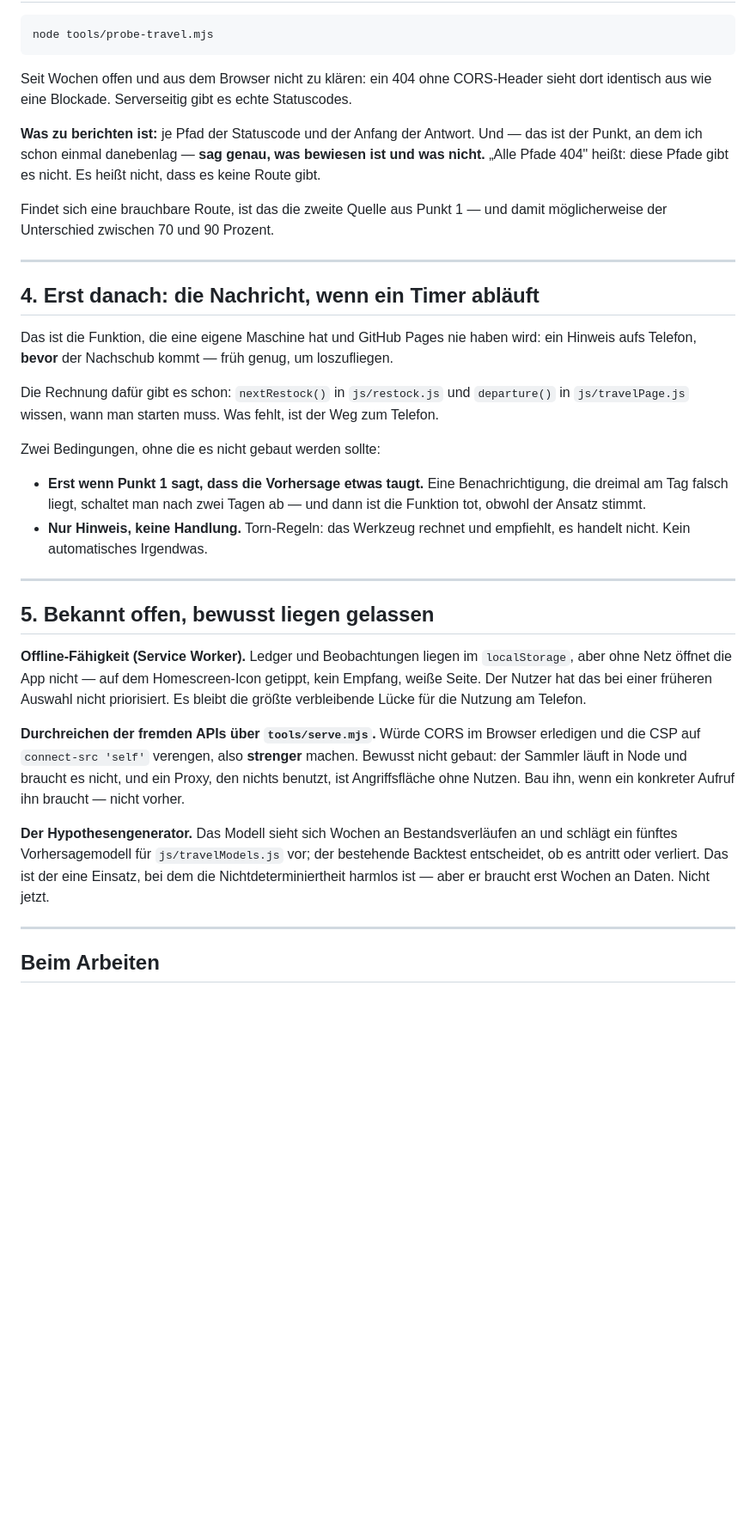
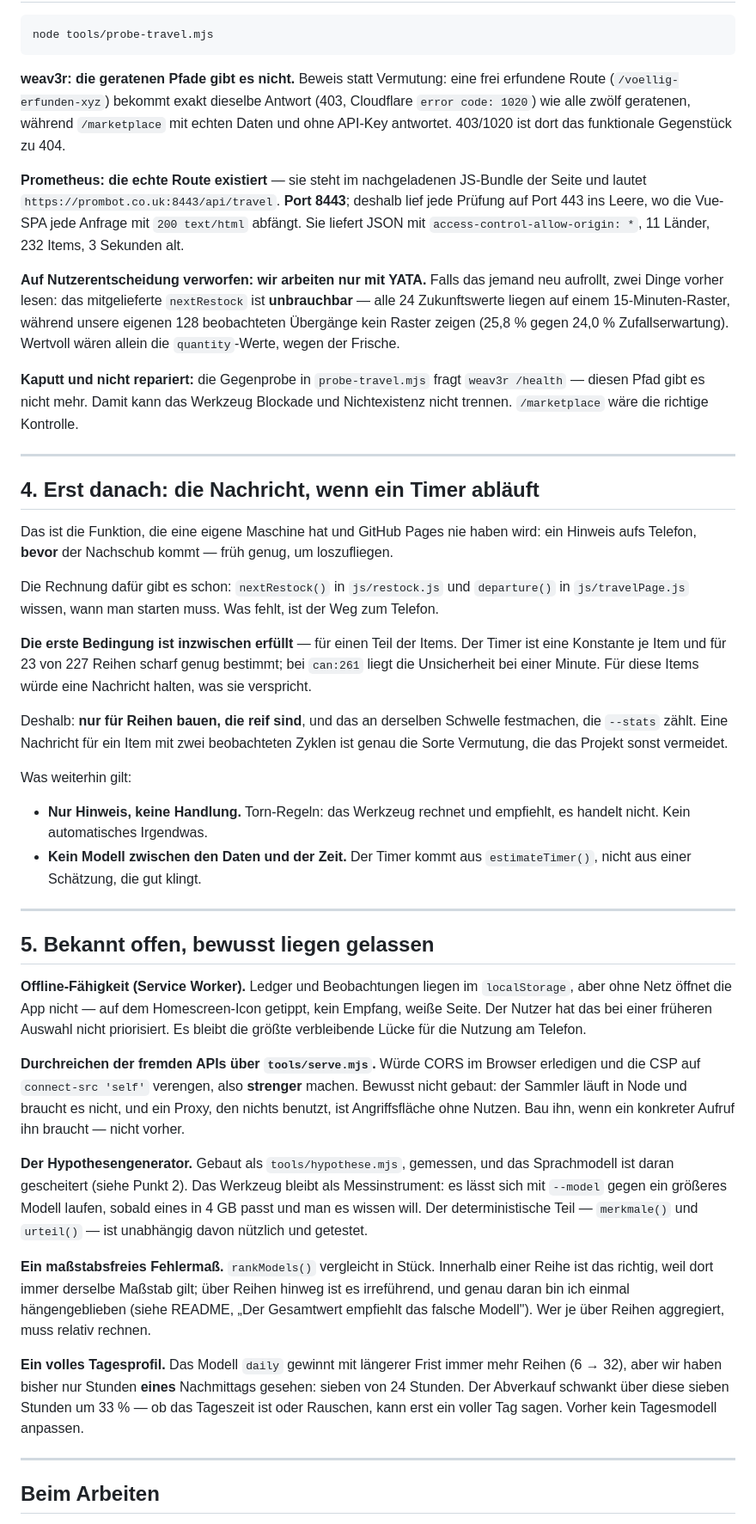
Before and after one commit to breslaiv/torn-bazaar-flipper, a Markdown page: WEITER.md, the part around one of its changes. Shown at 86% size. GitHub-like rendering; blank space fills up the shorter version.

````diff
--- a/WEITER.md
+++ b/WEITER.md
@@ -89,17 +121,29 @@ zulässig ist.
 node tools/probe-travel.mjs
 ```
 
-Seit Wochen offen und aus dem Browser nicht zu klären: ein 404 ohne
-CORS-Header sieht dort identisch aus wie eine Blockade. Serverseitig gibt es
-echte Statuscodes.
+**weav3r: die geratenen Pfade gibt es nicht.** Beweis statt Vermutung: eine
+frei erfundene Route (`/voellig-erfunden-xyz`) bekommt exakt dieselbe Antwort
+(403, Cloudflare `error code: 1020`) wie alle zwölf geratenen, während
+`/marketplace` mit echten Daten und ohne API-Key antwortet. 403/1020 ist dort
+das funktionale Gegenstück zu 404.
 
-**Was zu berichten ist:** je Pfad der Statuscode und der Anfang der Antwort.
-Und — das ist der Punkt, an dem ich schon einmal danebenlag — **sag genau, was
-bewiesen ist und was nicht.** „Alle Pfade 404" heißt: diese Pfade gibt es
-nicht. Es heißt nicht, dass es keine Route gibt.
+**Prometheus: die echte Route existiert** — sie steht im nachgeladenen
+JS-Bundle der Seite und lautet `https://prombot.co.uk:8443/api/travel`. **Port
+8443**; deshalb lief jede Prüfung auf Port 443 ins Leere, wo die Vue-SPA jede
+Anfrage mit `200 text/html` abfängt. Sie liefert JSON mit `access-control-allow-origin: *`,
+11 Länder, 232 Items, 3 Sekunden alt.
 
-Findet sich eine brauchbare Route, ist das die zweite Quelle aus Punkt 1 — und
-damit möglicherweise der Unterschied zwischen 70 und 90 Prozent.
+**Auf Nutzerentscheidung verworfen: wir arbeiten nur mit YATA.** Falls das
+jemand neu aufrollt, zwei Dinge vorher lesen: das mitgelieferte `nextRestock`
+ist **unbrauchbar** — alle 24 Zukunftswerte liegen auf einem 15-Minuten-Raster,
+während unsere eigenen 128 beobachteten Übergänge kein Raster zeigen (25,8 %
+gegen 24,0 % Zufallserwartung). Wertvoll wären allein die `quantity`-Werte,
+wegen der Frische.
+
+**Kaputt und nicht repariert:** die Gegenprobe in `probe-travel.mjs` fragt
+`weav3r /health` — diesen Pfad gibt es nicht mehr. Damit kann das Werkzeug
+Blockade und Nichtexistenz nicht trennen. `/marketplace` wäre die richtige
+Kontrolle.
 
 ---
 
@@ -113,13 +157,22 @@ Die Rechnung dafür gibt es schon: `nextRestock()` in `js/restock.js` und
 `departure()` in `js/travelPage.js` wissen, wann man starten muss. Was fehlt,
 ist der Weg zum Telefon.
 
-Zwei Bedingungen, ohne die es nicht gebaut werden sollte:
+**Die erste Bedingung ist inzwischen erfüllt** — für einen Teil der Items. Der
+Timer ist eine Konstante je Item und für 23 von 227 Reihen scharf genug
+bestimmt; bei `can:261` liegt die Unsicherheit bei einer Minute. Für diese
+Items würde eine Nachricht halten, was sie verspricht.
 
-- **Erst wenn Punkt 1 sagt, dass die Vorhersage etwas taugt.** Eine
-  Benachrichtigung, die dreimal am Tag falsch liegt, schaltet man nach zwei
-  Tagen ab — und dann ist die Funktion tot, obwohl der Ansatz stimmt.
+Deshalb: **nur für Reihen bauen, die reif sind**, und das an derselben Schwelle
+festmachen, die `--stats` zählt. Eine Nachricht für ein Item mit zwei
+beobachteten Zyklen ist genau die Sorte Vermutung, die das Projekt sonst
+vermeidet.
+
+Was weiterhin gilt:
+
 - **Nur Hinweis, keine Handlung.** Torn-Regeln: das Werkzeug rechnet und
   empfiehlt, es handelt nicht. Kein automatisches Irgendwas.
+- **Kein Modell zwischen den Daten und der Zeit.** Der Timer kommt aus
+  `estimateTimer()`, nicht aus einer Schätzung, die gut klingt.
 
 ---
 
@@ -137,11 +190,23 @@ machen. Bewusst nicht gebaut: der Sammler läuft in Node und braucht es nicht,
 und ein Proxy, den nichts benutzt, ist Angriffsfläche ohne Nutzen. Bau ihn,
 wenn ein konkreter Aufruf ihn braucht — nicht vorher.
 
-**Der Hypothesengenerator.** Das Modell sieht sich Wochen an Bestandsverläufen
-an und schlägt ein fünftes Vorhersagemodell für `js/travelModels.js` vor; der
-bestehende Backtest entscheidet, ob es antritt oder verliert. Das ist der eine
-Einsatz, bei dem die Nichtdeterminiertheit harmlos ist — aber er braucht erst
-Wochen an Daten. Nicht jetzt.
+**Der Hypothesengenerator.** Gebaut als `tools/hypothese.mjs`, gemessen, und
+das Sprachmodell ist daran gescheitert (siehe Punkt 2). Das Werkzeug bleibt als
+Messinstrument: es lässt sich mit `--model` gegen ein größeres Modell laufen,
+sobald eines in 4 GB passt und man es wissen will. Der deterministische Teil —
+`merkmale()` und `urteil()` — ist unabhängig davon nützlich und getestet.
+
+**Ein maßstabsfreies Fehlermaß.** `rankModels()` vergleicht in Stück. Innerhalb
+einer Reihe ist das richtig, weil dort immer derselbe Maßstab gilt; über Reihen
+hinweg ist es irreführend, und genau daran bin ich einmal hängengeblieben
+(siehe README, „Der Gesamtwert empfiehlt das falsche Modell"). Wer je über
+Reihen aggregiert, muss relativ rechnen.
+
+**Ein volles Tagesprofil.** Das Modell `daily` gewinnt mit längerer Frist immer
+mehr Reihen (6 → 32), aber wir haben bisher nur Stunden **eines** Nachmittags
+gesehen: sieben von 24 Stunden. Der Abverkauf schwankt über diese sieben
+Stunden um 33 % — ob das Tageszeit ist oder Rauschen, kann erst ein voller Tag
+sagen. Vorher kein Tagesmodell anpassen.
 
 ---
 
````
Also changed, not shown: other parts of WEITER.md (+69 -37 lines).
